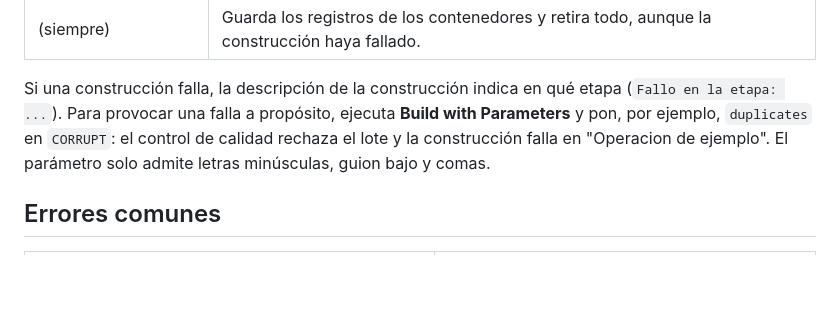
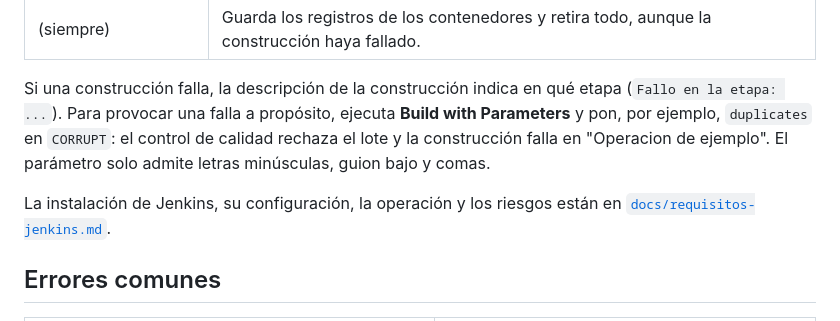
Before and after one commit to JsMorales0301/eje-cafetero-quality-gate, a Markdown page: README.md, the part around the change. Rendered like a GitHub page; blank space fills up the shorter version.

Commit message:
docs: add jenkins requirements document (T10-T12)

```diff
--- a/README.md
+++ b/README.md
@@ -248,6 +248,9 @@ etapa: ...`). Para provocar una falla a propósito, ejecuta **Build with Paramet
 ejemplo, `duplicates` en `CORRUPT`: el control de calidad rechaza el lote y la construcción falla
 en "Operacion de ejemplo". El parámetro solo admite letras minúsculas, guion bajo y comas.
 
+La instalación de Jenkins, su configuración, la operación y los riesgos están en
+[`docs/requisitos-jenkins.md`](docs/requisitos-jenkins.md).
+
 ## Errores comunes
 
 | Síntoma | Causa y solución |
```
Also changed, not shown: docs/ai-log.md (+38 -3 lines), docs/requisitos-jenkins.md (added, +459 -0 lines), odd/tasks/eje-cafetero-pipeline.md (+3 -3 lines), docs/images/jenkins-flow.png (added).
